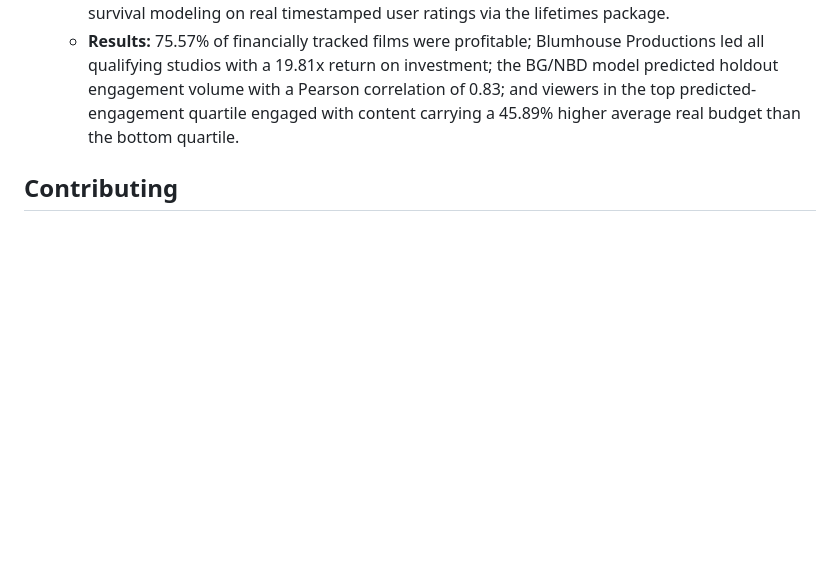
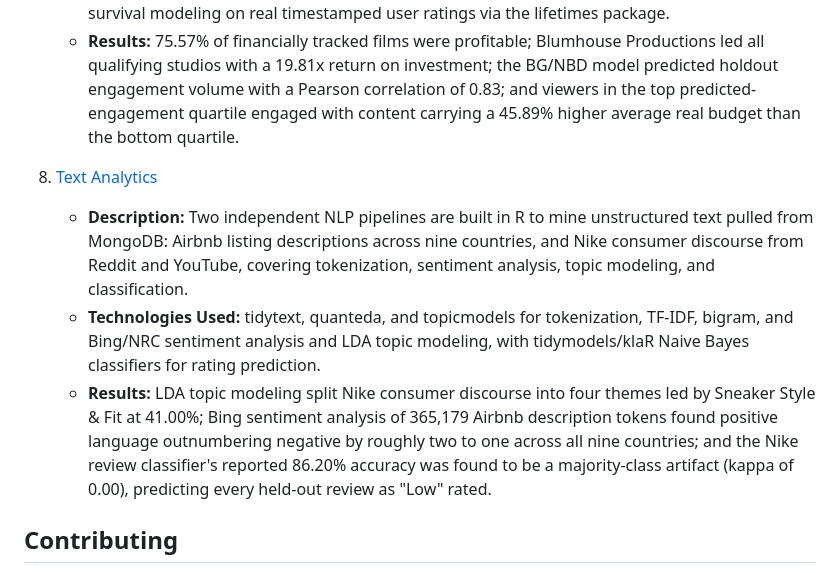
Before and after one commit to hillary-mupfumi/data-science-repo, a Markdown page: README.md, the part around the change. GitHub-like rendering; blank space fills up the shorter version.

```diff
--- a/README.md
+++ b/README.md
@@ -42,6 +42,11 @@ As a Business Analytics student at Hult, I've pivoted from building tools to unc
     - **Technologies Used:** A publisher-optimization quadrant framework adapted to genre and studio budget and profitability data, and BG/NBD (Beta-Geometric/Negative Binomial Distribution) survival modeling on real timestamped user ratings via the lifetimes package.
     - **Results:** 75.57% of financially tracked films were profitable; Blumhouse Productions led all qualifying studios with a 19.81x return on investment; the BG/NBD model predicted holdout engagement volume with a Pearson correlation of 0.83; and viewers in the top predicted-engagement quartile engaged with content carrying a 45.89% higher average real budget than the bottom quartile.
 
+8. [Text Analytics](https://github.com/hillary-mupfumi/data-science-repo/tree/main/Text%20Analytics)
+    - **Description:** Two independent NLP pipelines are built in R to mine unstructured text pulled from MongoDB: Airbnb listing descriptions across nine countries, and Nike consumer discourse from Reddit and YouTube, covering tokenization, sentiment analysis, topic modeling, and classification.
+    - **Technologies Used:** tidytext, quanteda, and topicmodels for tokenization, TF-IDF, bigram, and Bing/NRC sentiment analysis and LDA topic modeling, with tidymodels/klaR Naive Bayes classifiers for rating prediction.
+    - **Results:** LDA topic modeling split Nike consumer discourse into four themes led by Sneaker Style & Fit at 41.00%; Bing sentiment analysis of 365,179 Airbnb description tokens found positive language outnumbering negative by roughly two to one across all nine countries; and the Nike review classifier's reported 86.20% accuracy was found to be a majority-class artifact (kappa of 0.00), predicting every held-out review as "Low" rated.
+
 ## Contributing
 
 Contributions are welcome! If you would like to contribute to this repository. Any improvements, bug fixes, or additional projects are greatly appreciated.
```
